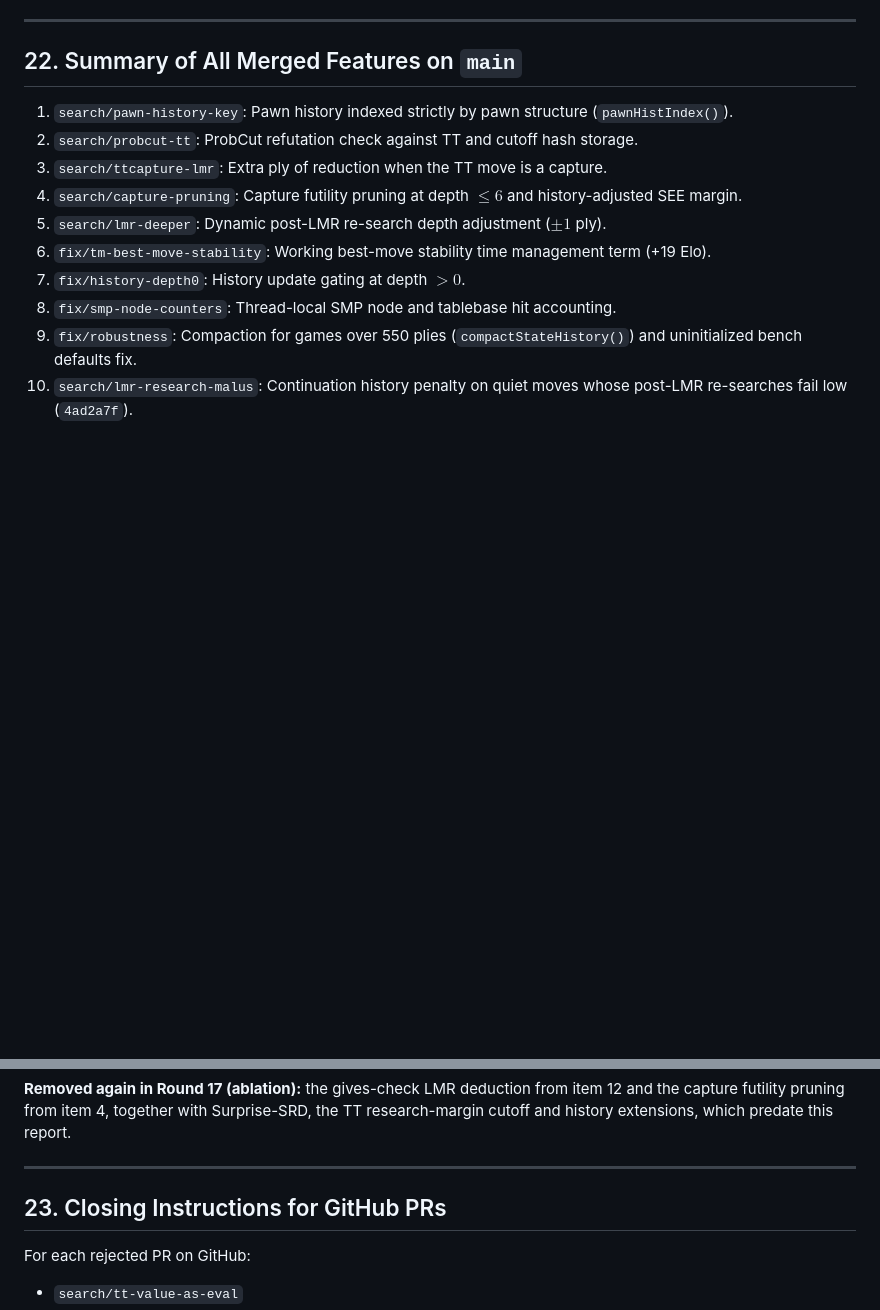
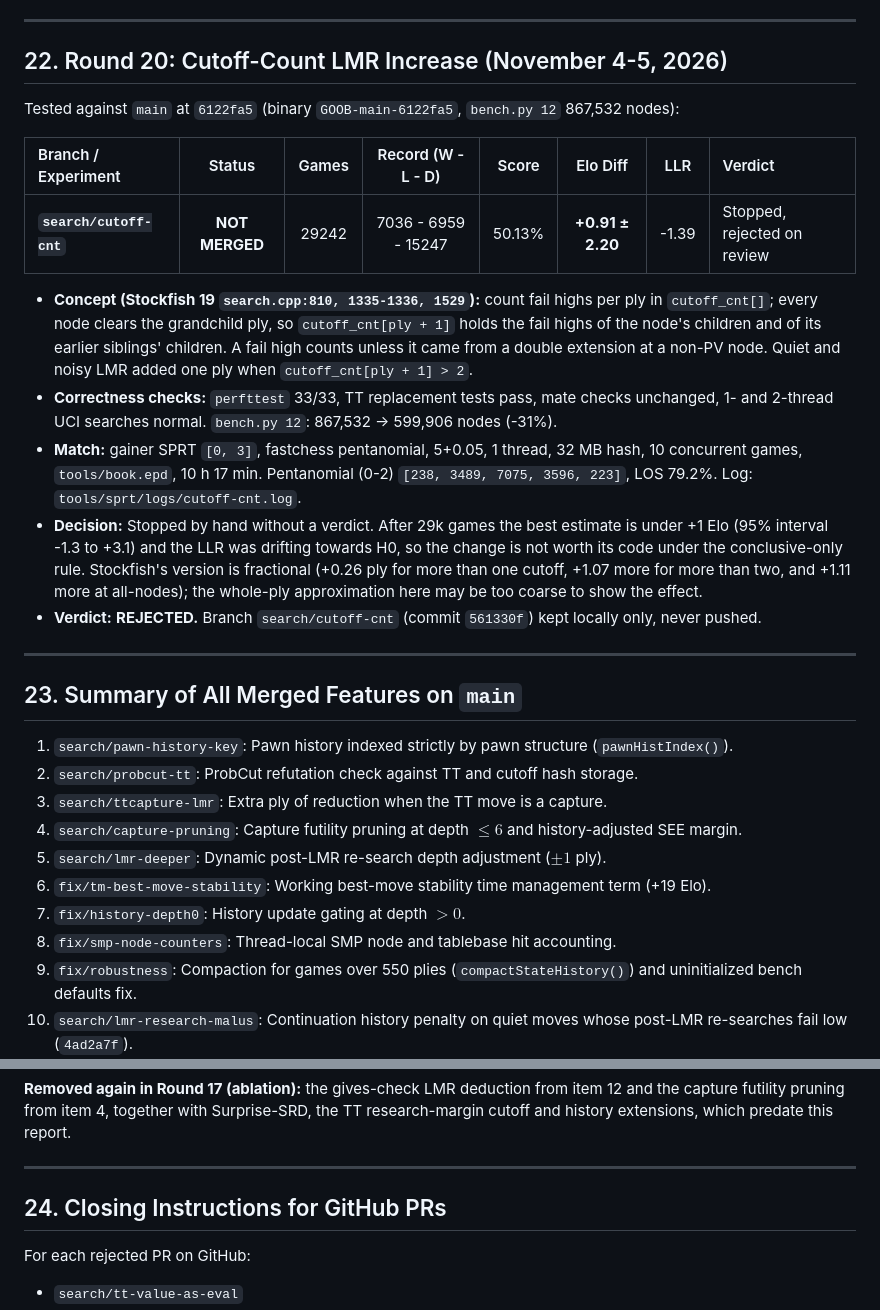
Before and after one commit to Gabrielkaos/ChessEngineGoobC, a Markdown page: documentations/search_pr_evaluations_oct2026.md, 2 parts joined by grey strips. Drawn GitHub-style; blank space fills up the shorter version.

Commit message:
Docs: record the rejected cutoff-count LMR increase (Round 20)
search/cutoff-cnt scored +0.91 +/- 2.20 Elo over 29,242 games at
5+0.05 (LLR -1.39, no verdict); stopped and rejected on review.

Co-Authored-By: Claude Opus 5.5 <noreply@anthropic.com>

```diff
--- a/documentations/search_pr_evaluations_oct2026.md
+++ b/documentations/search_pr_evaluations_oct2026.md
@@ -547,7 +547,23 @@ Tested against `main` at `6122fa5` (binary `GOOB-main-6122fa5`, `bench.py 12` 86
 
 ---
 
-## 22. Summary of All Merged Features on `main`
+## 22. Round 20: Cutoff-Count LMR Increase (November 4-5, 2026)
+
+Tested against `main` at `6122fa5` (binary `GOOB-main-6122fa5`, `bench.py 12` 867,532 nodes):
+
+| Branch / Experiment | Status | Games | Record (W - L - D) | Score | Elo Diff | LLR | Verdict |
+| :--- | :---: | :---: | :---: | :---: | :---: | :---: | :--- |
+| **`search/cutoff-cnt`** | **NOT MERGED** | 29242 | 7036 - 6959 - 15247 | 50.13% | **+0.91 ± 2.20** | -1.39 | Stopped, rejected on review |
+
+* **Concept (Stockfish 19 `search.cpp:810, 1335-1336, 1529`):** count fail highs per ply in `cutoff_cnt[]`; every node clears the grandchild ply, so `cutoff_cnt[ply + 1]` holds the fail highs of the node's children and of its earlier siblings' children. A fail high counts unless it came from a double extension at a non-PV node. Quiet and noisy LMR added one ply when `cutoff_cnt[ply + 1] > 2`.
+* **Correctness checks:** `perfttest` 33/33, TT replacement tests pass, mate checks unchanged, 1- and 2-thread UCI searches normal. `bench.py 12`: 867,532 -> 599,906 nodes (-31%).
+* **Match:** gainer SPRT `[0, 3]`, fastchess pentanomial, 5+0.05, 1 thread, 32 MB hash, 10 concurrent games, `tools/book.epd`, 10 h 17 min. Pentanomial (0-2) `[238, 3489, 7075, 3596, 223]`, LOS 79.2%. Log: `tools/sprt/logs/cutoff-cnt.log`.
+* **Decision:** Stopped by hand without a verdict. After 29k games the best estimate is under +1 Elo (95% interval -1.3 to +3.1) and the LLR was drifting towards H0, so the change is not worth its code under the conclusive-only rule. Stockfish's version is fractional (+0.26 ply for more than one cutoff, +1.07 more for more than two, and +1.11 more at all-nodes); the whole-ply approximation here may be too coarse to show the effect.
+* **Verdict:** **REJECTED.** Branch `search/cutoff-cnt` (commit `561330f`) kept locally only, never pushed.
+
+---
+
+## 23. Summary of All Merged Features on `main`
 
 1. `search/pawn-history-key`: Pawn history indexed strictly by pawn structure (`pawnHistIndex()`).
 2. `search/probcut-tt`: ProbCut refutation check against TT and cutoff hash storage.
@@ -570,7 +586,7 @@ Tested against `main` at `6122fa5` (binary `GOOB-main-6122fa5`, `bench.py 12` 86
 
 ---
 
-## 23. Closing Instructions for GitHub PRs
+## 24. Closing Instructions for GitHub PRs
 
 For each rejected PR on GitHub:
 - `search/tt-value-as-eval`
```
